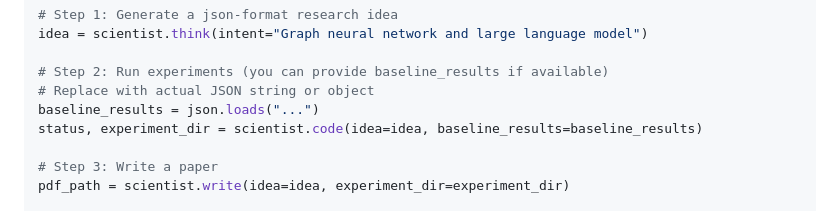
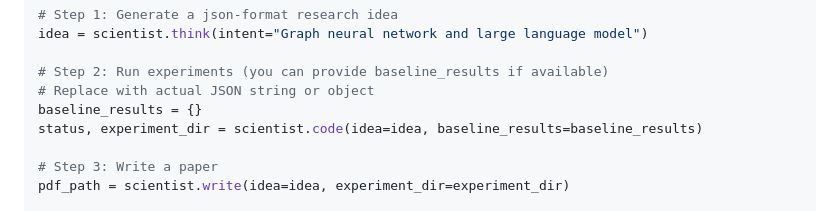
Before and after one commit to ulab-uiuc/tiny-scientist, a Markdown page: README.md, the part around the change. Drawn GitHub-style.

```diff
--- a/README.md
+++ b/README.md
@@ -80,7 +80,7 @@ idea = scientist.think(intent="Graph neural network and large language model")
 
 # Step 2: Run experiments (you can provide baseline_results if available)
 # Replace with actual JSON string or object
-baseline_results = json.loads("...")
+baseline_results = {}
 status, experiment_dir = scientist.code(idea=idea, baseline_results=baseline_results)
 
 # Step 3: Write a paper
```
